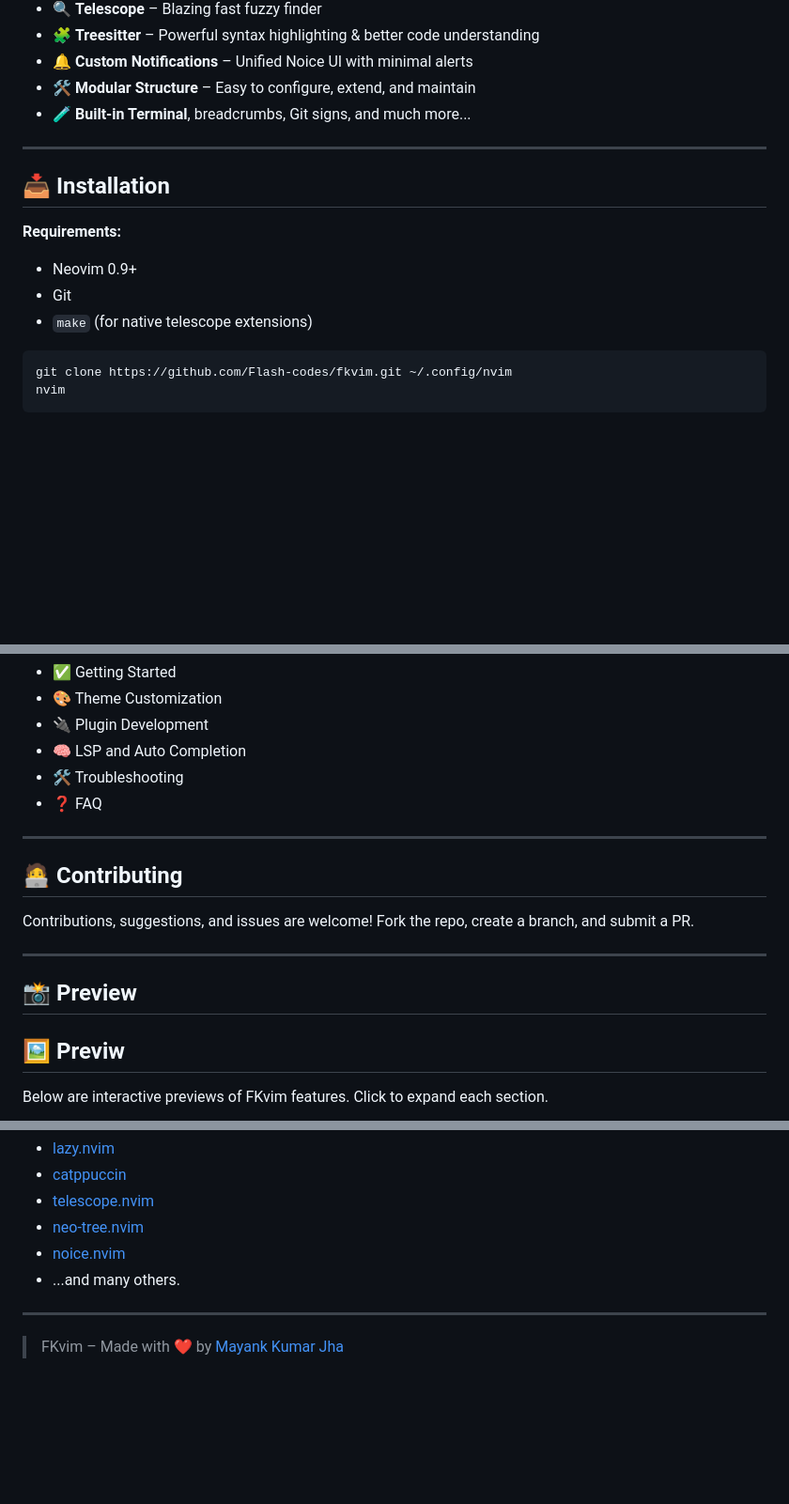
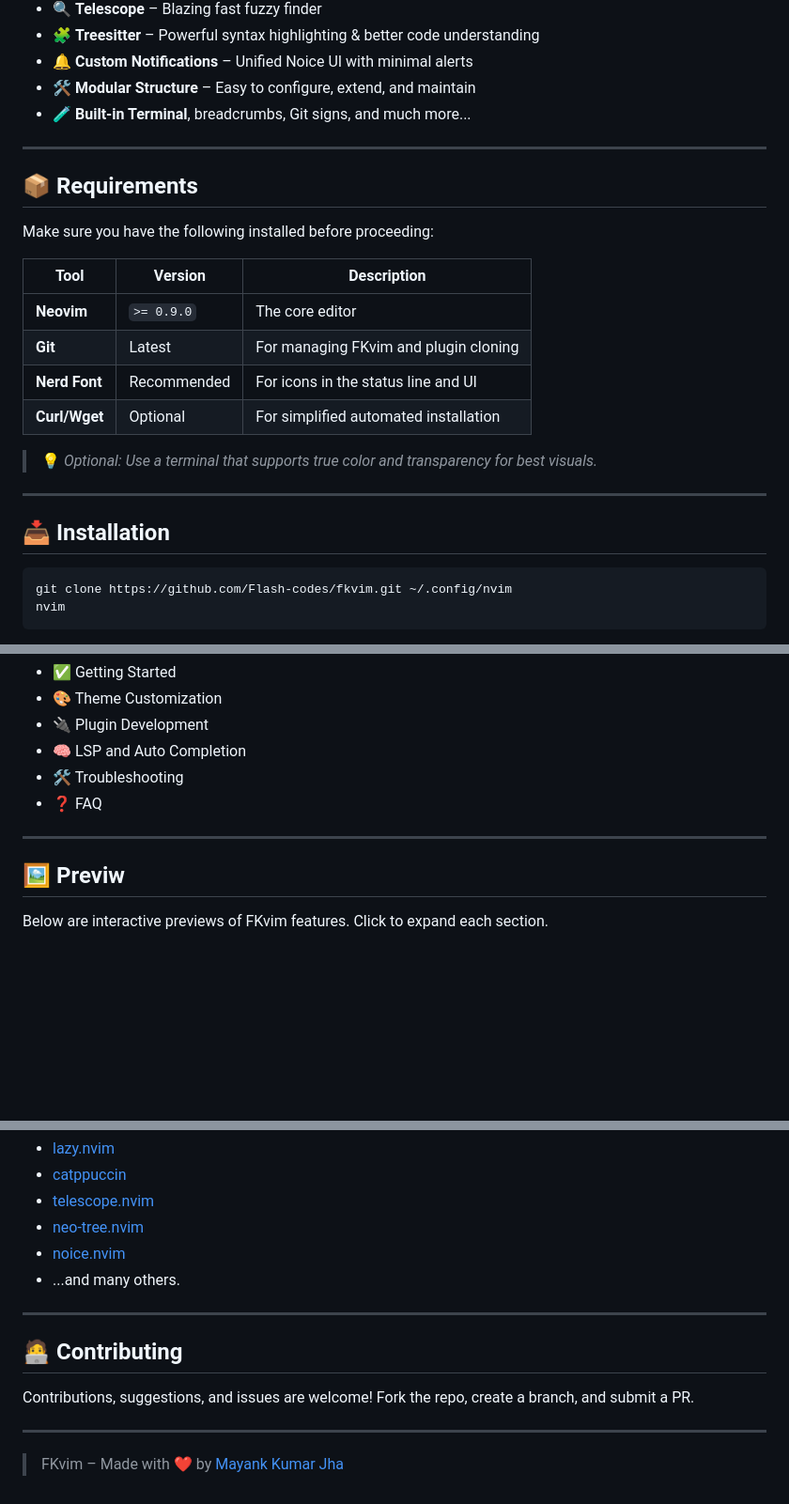
Before and after one commit to TheFlashCodes/FKvim, a Markdown page: readme.md, 3 parts joined by grey strips. Shown: that part at 94% size. GitHub-like rendering; blank space fills up the shorter version.

````diff
--- a/readme.md
+++ b/readme.md
@@ -19,13 +19,21 @@
 - 🧪 **Built-in Terminal**, breadcrumbs, Git signs, and much more...
 
 ---
+## 📦 Requirements
 
+Make sure you have the following installed before proceeding:
+
+| Tool            | Version     | Description                                |
+|-----------------|-------------|--------------------------------------------|
+| **Neovim**      | `>= 0.9.0`  | The core editor                            |
+| **Git**         | Latest      | For managing FKvim and plugin cloning      |
+| **Nerd Font**   | Recommended | For icons in the status line and UI        |
+| **Curl/Wget**   | Optional    | For simplified automated installation      |
+
+> 💡 _Optional: Use a terminal that supports true color and transparency for best visuals._
+
+---
 ## 📥 Installation
-
- **Requirements:**
- - Neovim 0.9+
- - Git
- - `make` (for native telescope extensions)
 
 ```bash
 git clone https://github.com/Flash-codes/fkvim.git ~/.config/nvim
@@ -74,18 +82,6 @@ Explore the [📘 GitHub Wiki](https://github.com/Flash-codes/fkvim/wiki) for:
 * ❓ FAQ
 
 ---
-
-## 🧑‍💻 Contributing
-
-Contributions, suggestions, and issues are welcome!
-Fork the repo, create a branch, and submit a PR.
-
----
-
-## 📸 Preview
-
-
-
 ## 🖼️ Previw
 Below are interactive previews of FKvim features. Click to expand each section.
 
@@ -132,5 +128,11 @@ FKvim is built on the shoulders of amazing open-source tools including:
 
 ---
 
+## 🧑‍💻 Contributing
+
+Contributions, suggestions, and issues are welcome!
+Fork the repo, create a branch, and submit a PR.
+
+---
 
 > FKvim – Made with ❤️ by [Mayank Kumar Jha](https://github.com/flashcodes-themayankjha)
````
Also changed, not shown: other parts of readme.md (+1 -1 lines).
